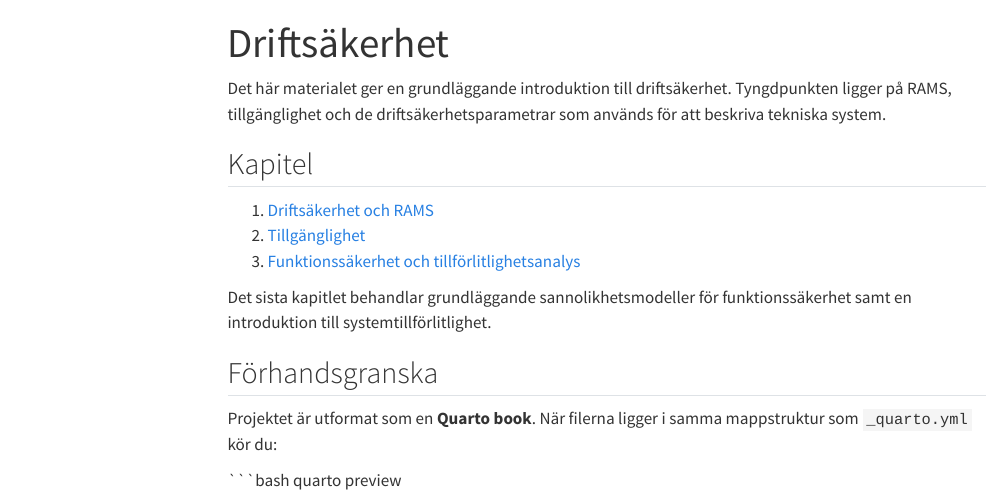
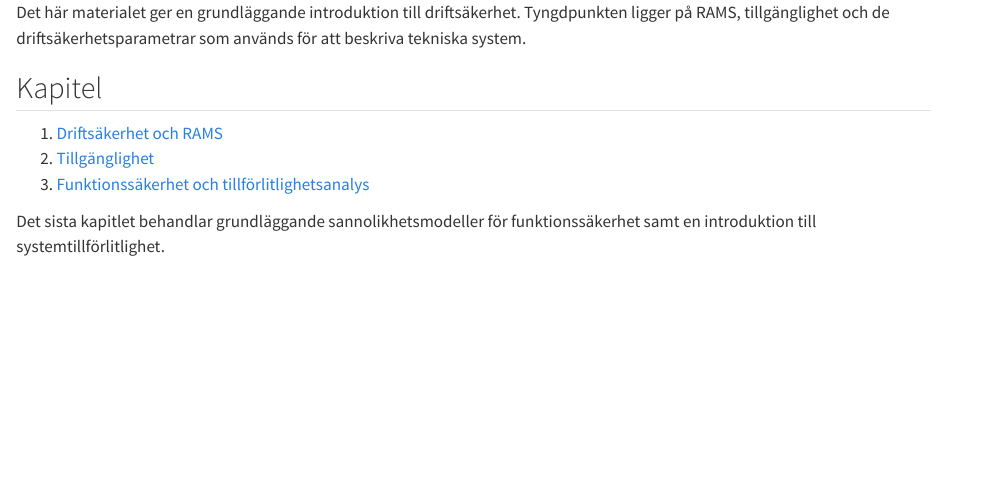
Before and after one commit to johanode/ltu-teaching, a Quarto document (index.qmd): the page in a window 1100 px wide, from its top. Rendered offline with R 4.5, knitr and Pandoc in place of Quarto, with nearby package versions; menus at the side of the page are left out.

Commit message:
Update index.qmd

````diff
--- a/index.qmd
+++ b/index.qmd
@@ -1,20 +1,9 @@
----
-title: "Driftsäkerhet"
----
-
 Det här materialet ger en grundläggande introduktion till driftsäkerhet. Tyngdpunkten ligger på RAMS, tillgänglighet och de driftsäkerhetsparametrar som används för att beskriva tekniska system.
 
-## Kapitel
+## Kapitel {.unnumbered}
 
 1. [Driftsäkerhet och RAMS](rams.qmd)
 2. [Tillgänglighet](tillganglighet.qmd)
 3. [Funktionssäkerhet och tillförlitlighetsanalys](tillforlitlighet.qmd)
 
 Det sista kapitlet behandlar grundläggande sannolikhetsmodeller för funktionssäkerhet samt en introduktion till systemtillförlitlighet.
-
-## Förhandsgranska
-
-Projektet är utformat som en **Quarto book**. När filerna ligger i samma mappstruktur som `_quarto.yml` kör du:
-
-```bash
-quarto preview
````
